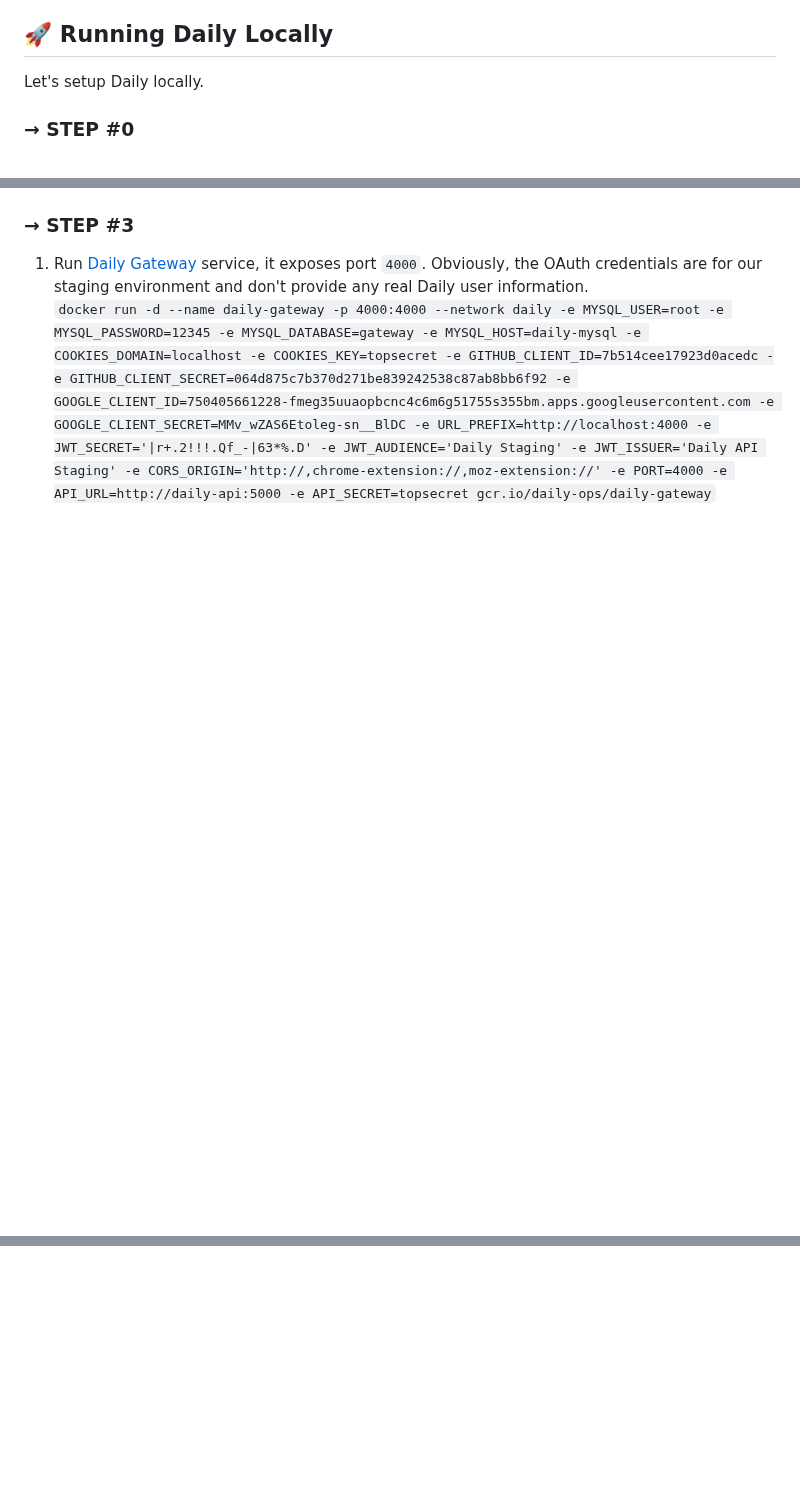
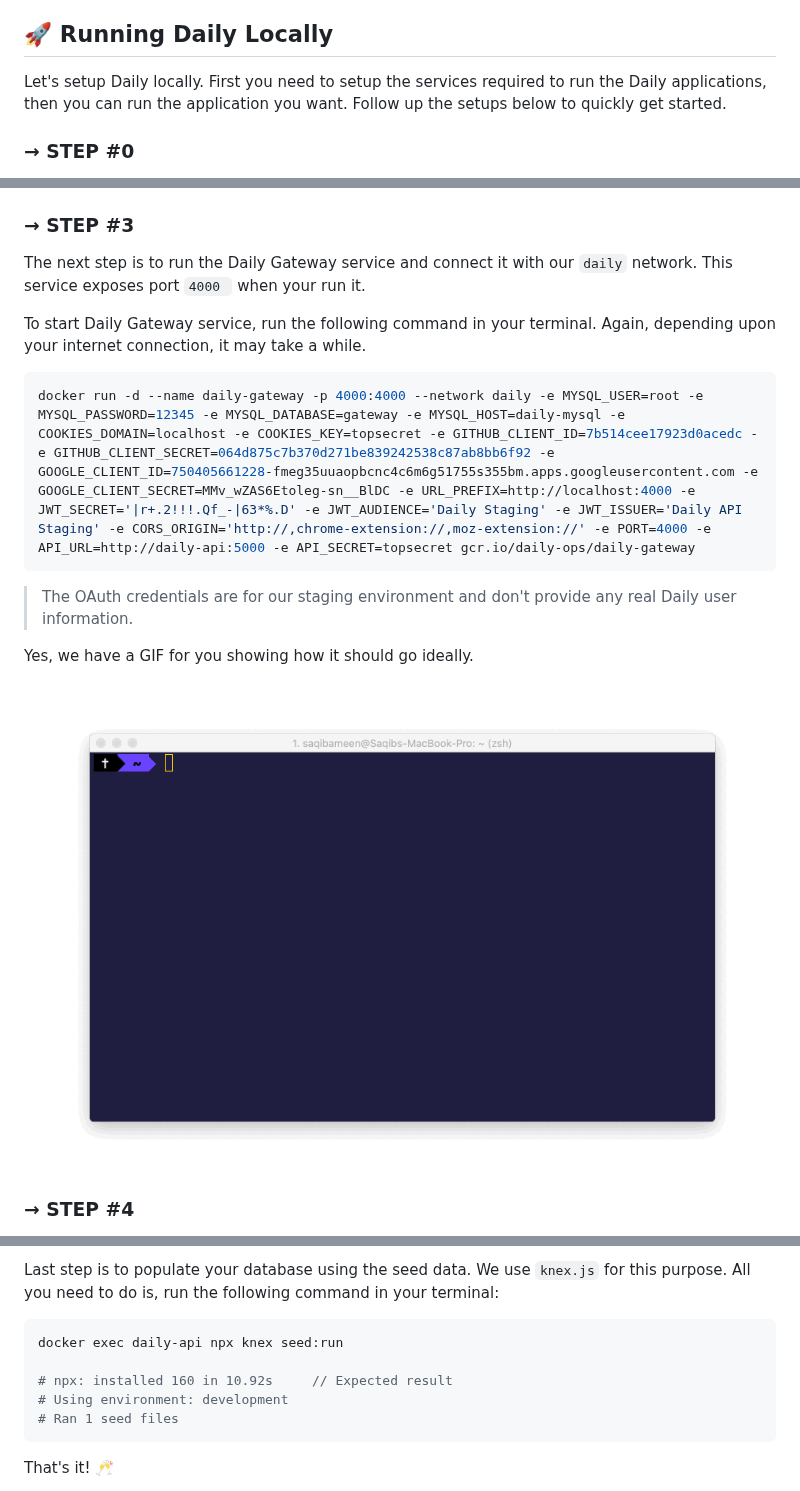
Before and after one commit to dailydotdev/daily, a Markdown page: README.md, 3 parts joined by grey strips. GitHub-like rendering; pictures changed too: assets/setting up /setting gateway service.gif (added); blank space fills up the shorter version.

Commit message:
📖 DOC: Update the setting up locally section

````diff
--- a/README.md
+++ b/README.md
@@ -129,7 +129,7 @@ Below is a list of technologies we use at Daily.
 
 ## 🚀 Running Daily Locally
 
-Let's setup Daily locally.
+Let's setup Daily locally. First you need to setup the services required to run the Daily applications, then you can run the application you want. Follow up the setups below to quickly get started.
 
 ### → STEP #0
 
@@ -171,6 +171,19 @@ The command will take a while depending upon your internet speed. The results wi
 
 ### → STEP #3
 
+The next step is to run the Daily Gateway service and connect it with our `daily` network. This service exposes port `4000 ` when your run it.
 
-1. Run [Daily Gateway](https://github.com/dailynowco/daily-gateway) service, it exposes port `4000`. Obviously, the OAuth credentials are for our staging environment and don't provide any real Daily user information.<br/>
-`docker run -d --name daily-gateway -p 4000:4000 --network daily -e MYSQL_USER=root -e MYSQL_PASSWORD=12345 -e MYSQL_DATABASE=gateway -e MYSQL_HOST=daily-mysql -e COOKIES_DOMAIN=localhost -e COOKIES_KEY=topsecret -e GITHUB_CLIENT_ID=7b514cee17923d0acedc -e GITHUB_CLIENT_SECRET=064d875c7b370d271be839242538c87ab8bb6f92 -e GOOGLE_CLIENT_ID=750405661228-fmeg35uuaopbcnc4c6m6g51755s355bm.apps.googleusercontent.com -e GOOGLE_CLIENT_SECRET=MMv_wZAS6Etoleg-sn__BlDC -e URL_PREFIX=http://localhost:4000 -e JWT_SECRET='|r+.2!!!.Qf_-|63*%.D' -e JWT_AUDIENCE='Daily Staging' -e JWT_ISSUER='Daily API Staging' -e CORS_ORIGIN='http://,chrome-extension://,moz-extension://' -e PORT=4000 -e API_URL=http://daily-api:5000 -e API_SECRET=topsecret gcr.io/daily-ops/daily-gateway`
+To start Daily Gateway service, run the following command in your terminal. Again, depending upon your internet connection, it may take a while.
+
+```sh
+docker run -d --name daily-gateway -p 4000:4000 --network daily -e MYSQL_USER=root -e MYSQL_PASSWORD=12345 -e MYSQL_DATABASE=gateway -e MYSQL_HOST=daily-mysql -e COOKIES_DOMAIN=localhost -e COOKIES_KEY=topsecret -e GITHUB_CLIENT_ID=7b514cee17923d0acedc -e GITHUB_CLIENT_SECRET=064d875c7b370d271be839242538c87ab8bb6f92 -e GOOGLE_CLIENT_ID=750405661228-fmeg35uuaopbcnc4c6m6g51755s355bm.apps.googleusercontent.com -e GOOGLE_CLIENT_SECRET=MMv_wZAS6Etoleg-sn__BlDC -e URL_PREFIX=http://localhost:4000 -e JWT_SECRET='|r+.2!!!.Qf_-|63*%.D' -e JWT_AUDIENCE='Daily Staging' -e JWT_ISSUER='Daily API Staging' -e CORS_ORIGIN='http://,chrome-extension://,moz-extension://' -e PORT=4000 -e API_URL=http://daily-api:5000 -e API_SECRET=topsecret gcr.io/daily-ops/daily-gateway
+```
+
+> The OAuth credentials are for our staging environment and don't provide any real Daily user information.
+
+Yes, we have a GIF for you showing how it should go ideally.
+
+![Setting up Daily Gateway](/assets/setting&#32;up&#32;/setting&#32;gateway&#32;service.gif)
+
+### → STEP #4
+
@@ -177,3 +204,13 @@ The command will take a while depending upon your internet speed. The results wi
+Last step is to populate your database using the seed data. We use `knex.js` for this purpose. All you need to do is, run the following command in your terminal:
+
+```sh
+docker exec daily-api npx knex seed:run
+
+# npx: installed 160 in 10.92s     // Expected result
+# Using environment: development
+# Ran 1 seed files
+```
 
 
+That's it! 🥂
 
````
Also changed, not shown: other parts of README.md (+17 -10 lines), assets/setting up /setting daily api service.gif (added), assets/setting up /setting up mysql - screenshot.png (deleted), assets/setting up /starting sql server.gif (added).
